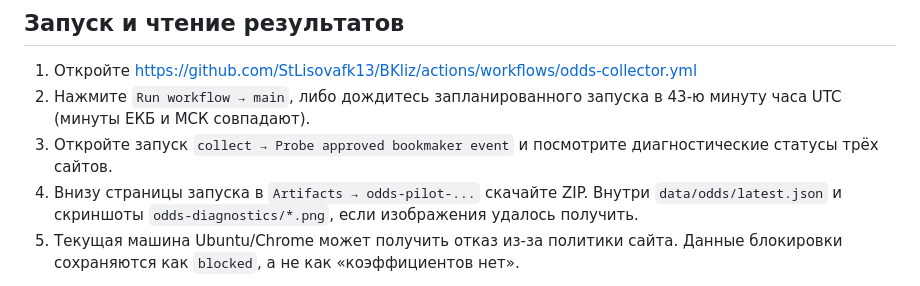
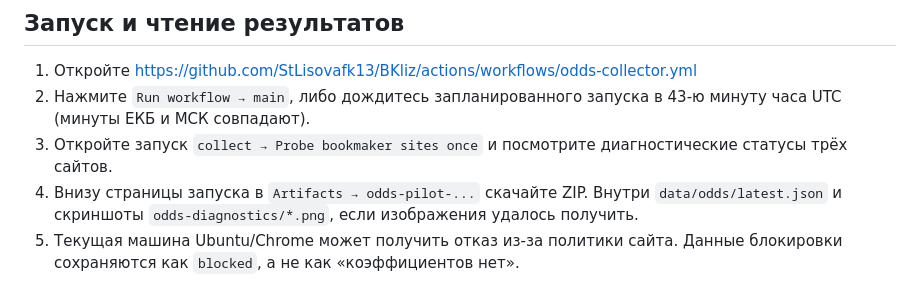
Before and after one commit to StLisovafk13/BKliz, a Markdown page: docs/ODDS_COLLECTOR.md, the part around the change. GitHub-like rendering.

Commit message:
Correct diagnostic step name in collector instructions

```diff
--- a/docs/ODDS_COLLECTOR.md
+++ b/docs/ODDS_COLLECTOR.md
@@ -17,7 +17,7 @@
 
 1. Откройте https://github.com/StLisovafk13/BKliz/actions/workflows/odds-collector.yml
 2. Нажмите `Run workflow → main`, либо дождитесь запланированного запуска в 43-ю минуту часа UTC (минуты ЕКБ и МСК совпадают).
-3. Откройте запуск `collect → Probe approved bookmaker event` и посмотрите диагностические статусы трёх сайтов.
+3. Откройте запуск `collect → Probe bookmaker sites once` и посмотрите диагностические статусы трёх сайтов.
 4. Внизу страницы запуска в `Artifacts → odds-pilot-...` скачайте ZIP. Внутри `data/odds/latest.json` и скриншоты `odds-diagnostics/*.png`, если изображения удалось получить.
 5. Текущая машина Ubuntu/Chrome может получить отказ из-за политики сайта. Данные блокировки сохраняются как `blocked`, а не как «коэффициентов нет».
 
```
